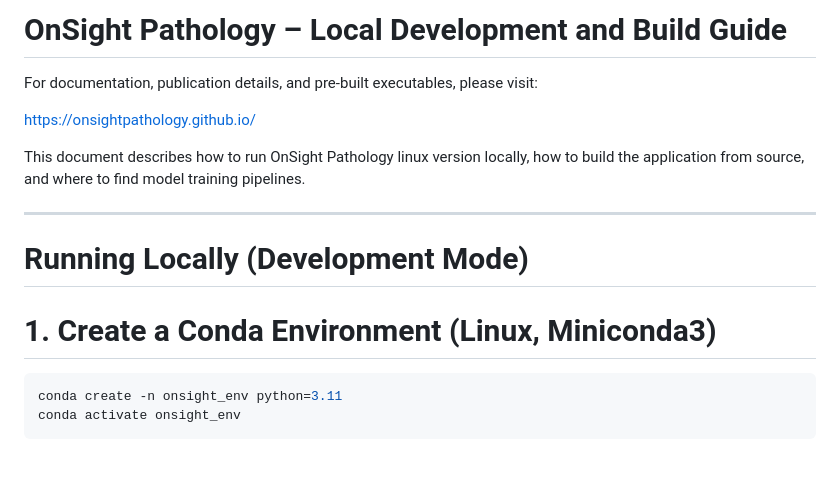
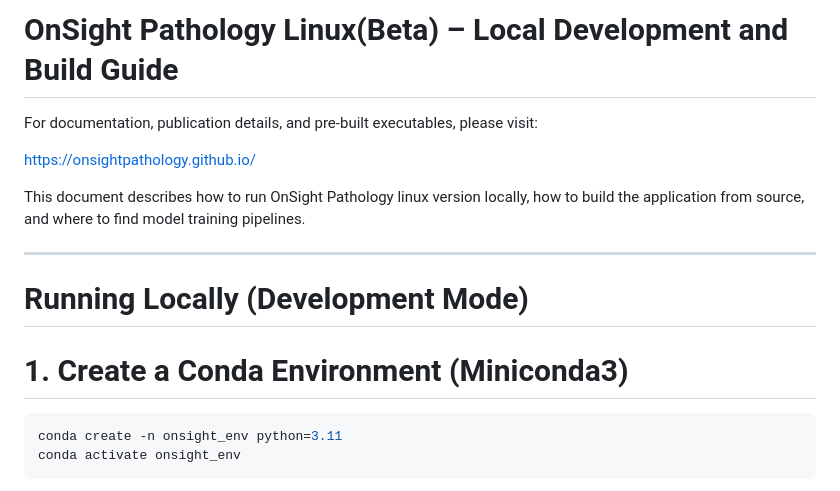
Before and after one commit to JinzhenHu/OnSight_Pathology, a Markdown page: README.md, the part around the change. Drawn GitHub-style; blank space fills up the shorter version.

````diff
--- a/README.md
+++ b/README.md
@@ -1,4 +1,4 @@
-# OnSight Pathology – Local Development and Build Guide
+# OnSight Pathology Linux(Beta) – Local Development and Build Guide
 
 For documentation, publication details, and pre-built executables, please visit:
 
@@ -11,7 +11,7 @@ This document describes how to run OnSight Pathology linux version locally, how
 
 # Running Locally (Development Mode)
 
-# 1. Create a Conda Environment (Linux, Miniconda3)
+# 1. Create a Conda Environment (Miniconda3)
 
 ```bash
 conda create -n onsight_env python=3.11
````
